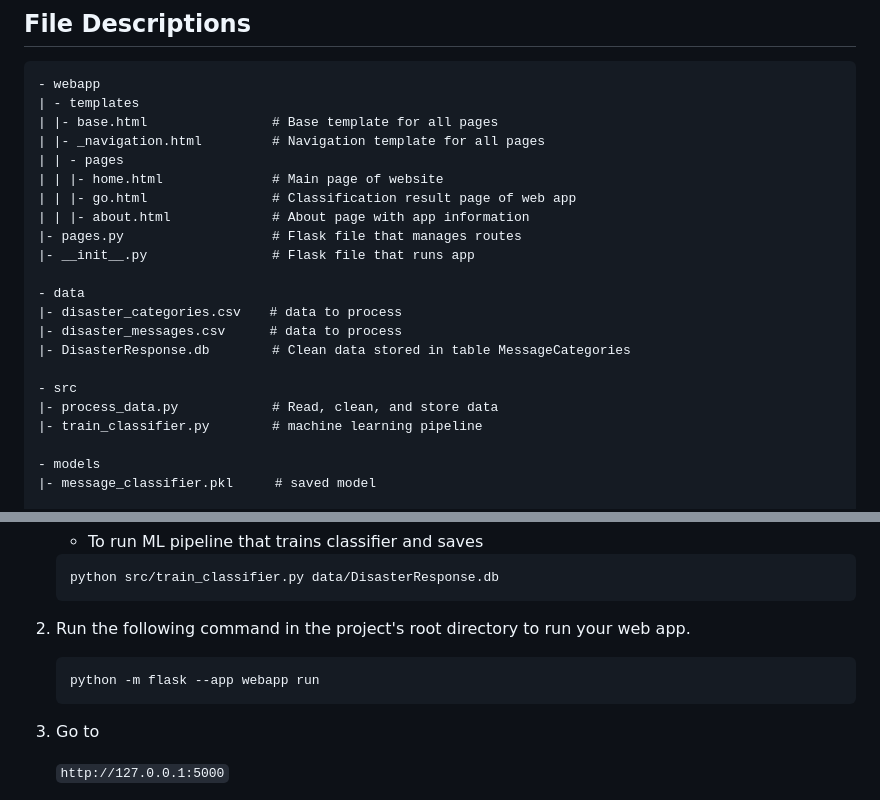
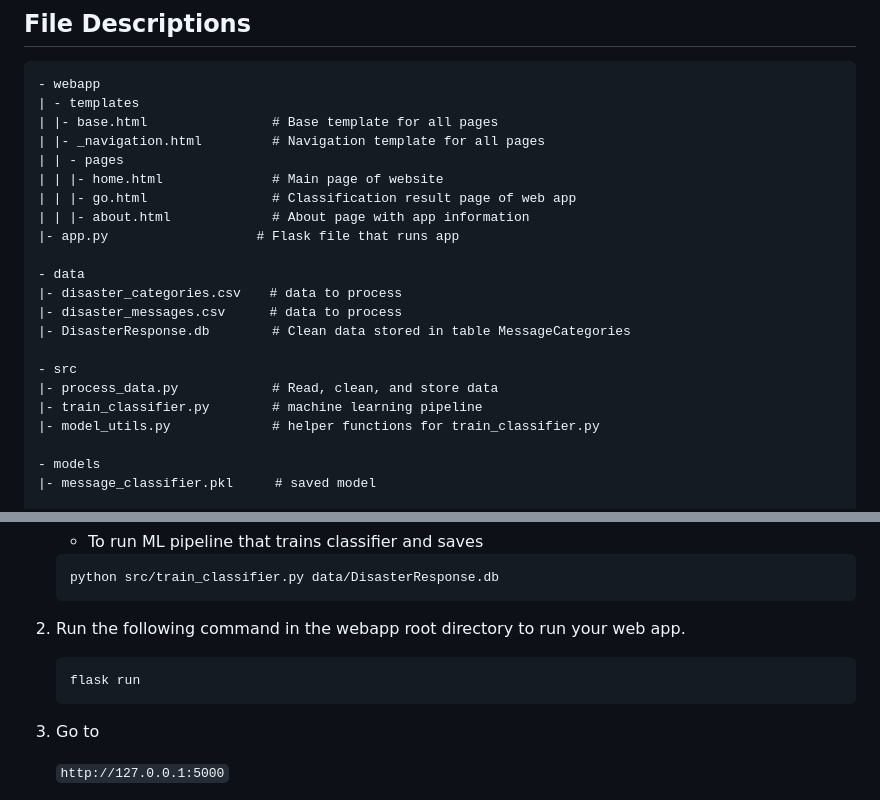
Before and after one commit to tristenwallace/disaster_response_message_classifier, a Markdown page: Readme.md, 2 parts joined by grey strips. Rendered like a GitHub page.

Commit message:
docs: Update folder structure based on file changes

````diff
--- a/Readme.md
+++ b/Readme.md
@@ -38,8 +38,7 @@ $ conda install dill
 | | |- home.html              # Main page of website
 | | |- go.html                # Classification result page of web app
 | | |- about.html             # About page with app information
-|- pages.py                   # Flask file that manages routes
-|- __init__.py                # Flask file that runs app
+|- app.py                   # Flask file that runs app
 
 - data
 |- disaster_categories.csv　  # data to process
@@ -49,6 +48,7 @@ $ conda install dill
 - src
 |- process_data.py            # Read, clean, and store data
 |- train_classifier.py        # machine learning pipeline
+|- model_utils.py             # helper functions for train_classifier.py
 
 - models
 |- message_classifier.pkl  　　# saved model
@@ -75,10 +75,10 @@ $ conda install dill
     python src/train_classifier.py data/DisasterResponse.db
     ```
 
-2. Run the following command in the project's root directory to run your web app.
+2. Run the following command in the webapp root directory to run your web app.
 
     ```
-    python -m flask --app webapp run
+    flask run
     ```
 
 3. Go to
````
